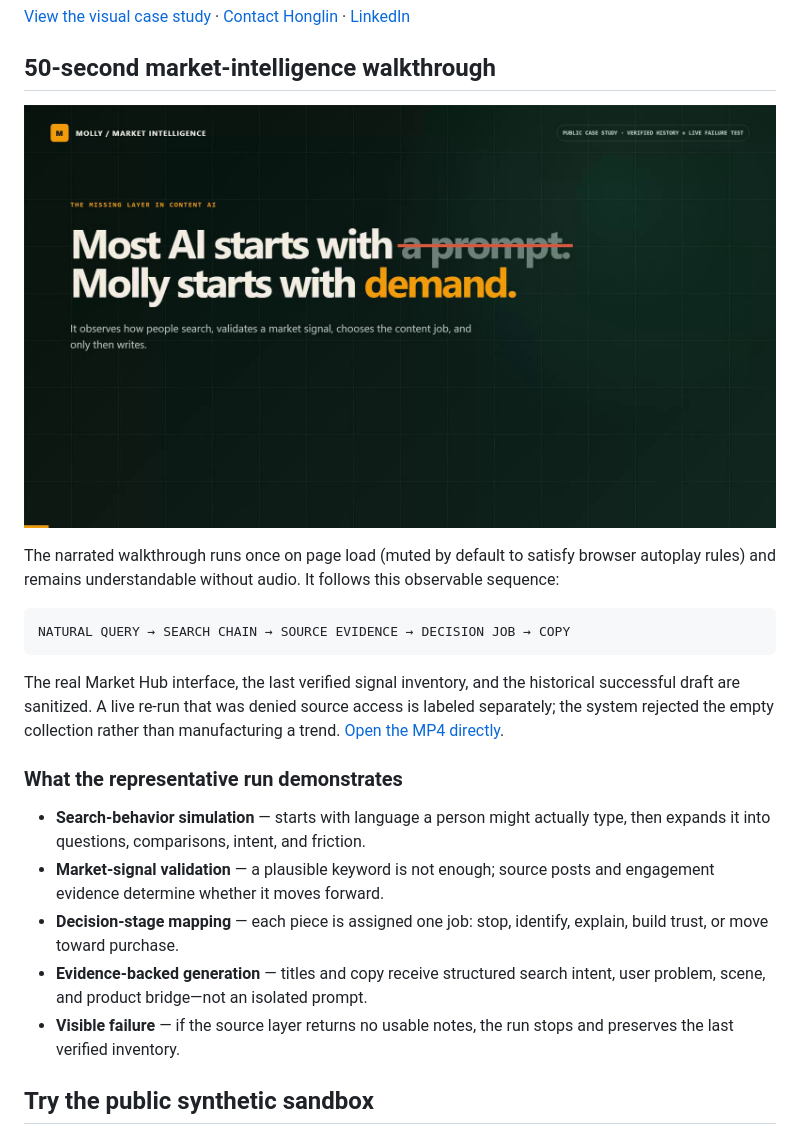
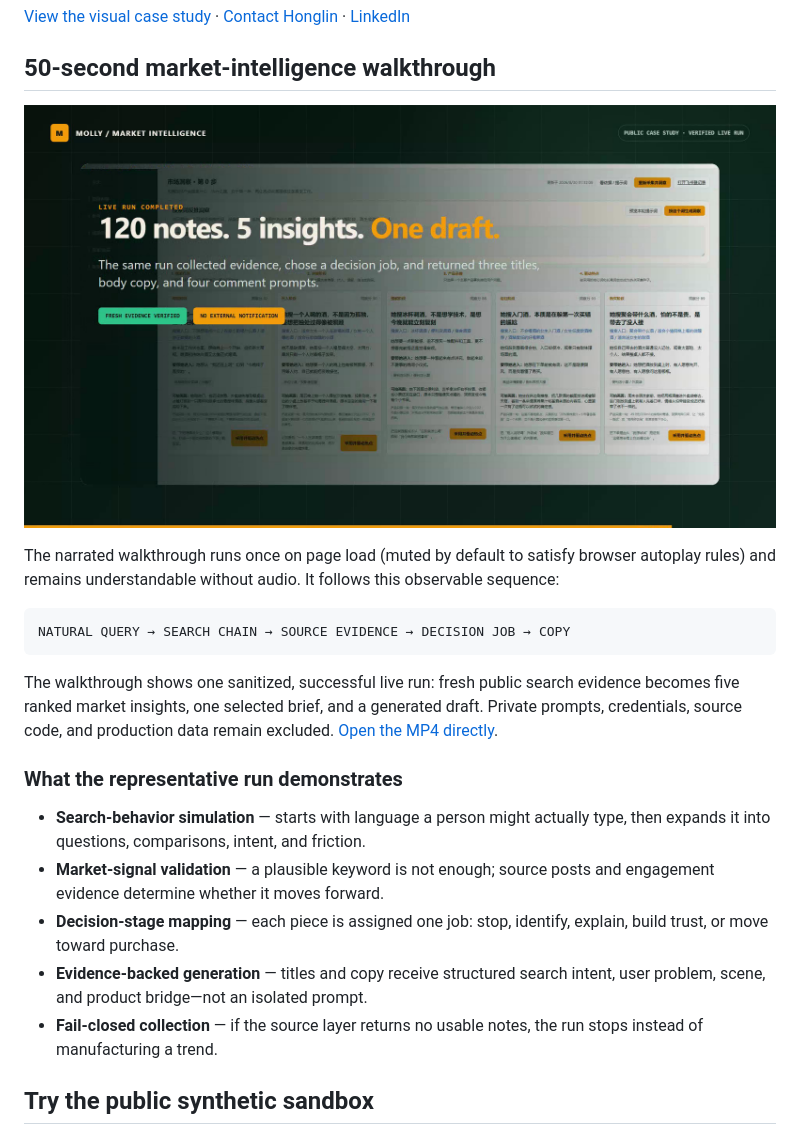
Before and after one commit to L-iquor/evidence-first-multimodal-agent, a Markdown page: README.md, the part around the change. Rendered like a GitHub page; pictures changed too: assets/molly-market-intelligence-poster.png.

Commit message:
Publish successful live market intelligence run

````diff
--- a/README.md
+++ b/README.md
@@ -18,7 +18,7 @@ The narrated walkthrough runs once on page load (muted by default to satisfy bro
 NATURAL QUERY → SEARCH CHAIN → SOURCE EVIDENCE → DECISION JOB → COPY
 ```
 
-The real Market Hub interface, the last verified signal inventory, and the historical successful draft are sanitized. A live re-run that was denied source access is labeled separately; the system rejected the empty collection rather than manufacturing a trend. [Open the MP4 directly](https://l-iquor.github.io/evidence-first-multimodal-agent/assets/molly-market-intelligence-demo.mp4).
+The walkthrough shows one sanitized, successful live run: fresh public search evidence becomes five ranked market insights, one selected brief, and a generated draft. Private prompts, credentials, source code, and production data remain excluded. [Open the MP4 directly](https://l-iquor.github.io/evidence-first-multimodal-agent/assets/molly-market-intelligence-demo.mp4?v=20260830-success).
 
 ### What the representative run demonstrates
 
@@ -26,7 +26,7 @@ The real Market Hub interface, the last verified signal inventory, and the histo
 - **Market-signal validation** — a plausible keyword is not enough; source posts and engagement evidence determine whether it moves forward.
 - **Decision-stage mapping** — each piece is assigned one job: stop, identify, explain, build trust, or move toward purchase.
 - **Evidence-backed generation** — titles and copy receive structured search intent, user problem, scene, and product bridge—not an isolated prompt.
-- **Visible failure** — if the source layer returns no usable notes, the run stops and preserves the last verified inventory.
+- **Fail-closed collection** — if the source layer returns no usable notes, the run stops instead of manufacturing a trend.
 
 ## Try the public synthetic sandbox
 
````
Also changed, not shown: 2 other files.
